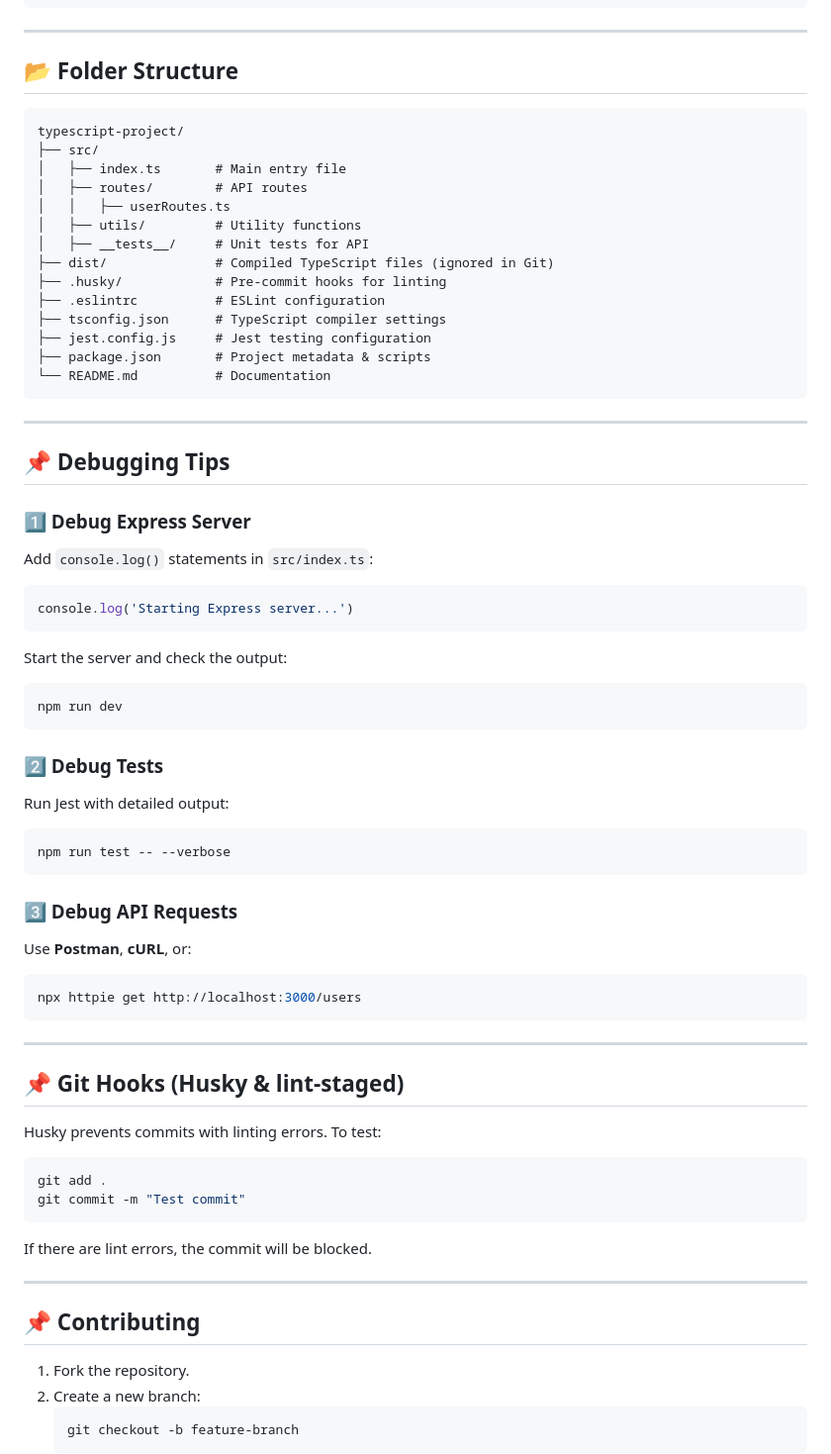
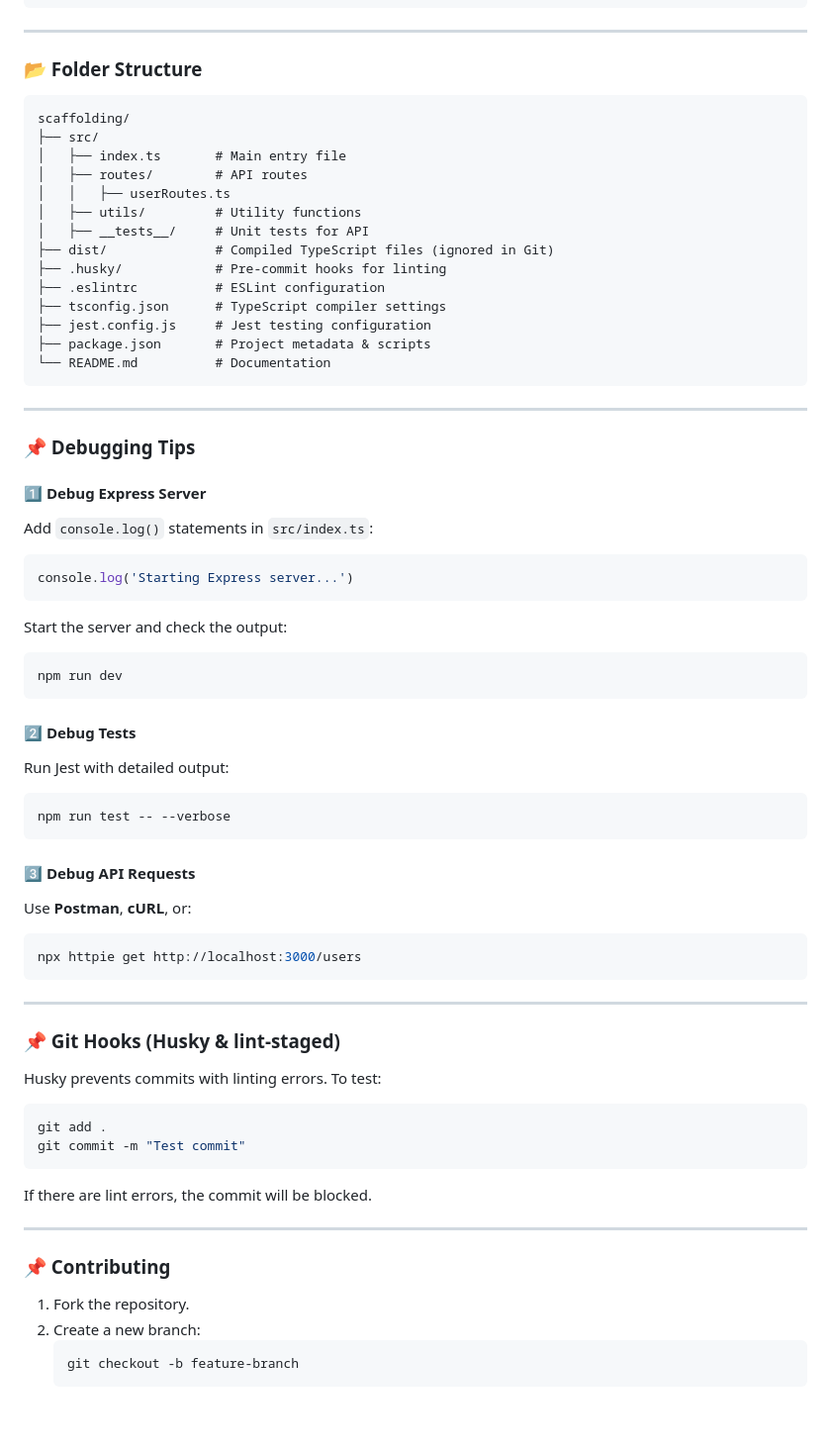
Before and after one commit to ChrisMahlke/scaffolding, a Markdown page: README.md, the part around the change printed below. Shown: that part at 99% size. GitHub-like rendering; blank space fills up the shorter version.

````diff
--- a/README.md
+++ b/README.md
@@ -171,10 +173,10 @@ it('should return a single user', async () => {
 
 ---
 
-## **📂 Folder Structure**
+### 📂 Folder Structure
 
 ```
-typescript-project/
+scaffolding/
 ├── src/
 │   ├── index.ts       # Main entry file
 │   ├── routes/        # API routes
@@ -192,9 +194,9 @@ typescript-project/
 
 ---
 
-## **📌 Debugging Tips**
+### 📌 Debugging Tips
 
-### **1️⃣ Debug Express Server**
+#### 1️⃣ Debug Express Server
 
 Add `console.log()` statements in `src/index.ts`:
 
@@ -208,7 +210,7 @@ Start the server and check the output:
 npm run dev
 ```
 
-### **2️⃣ Debug Tests**
+#### 2️⃣ Debug Tests
 
 Run Jest with detailed output:
 
@@ -216,7 +218,7 @@ Run Jest with detailed output:
 npm run test -- --verbose
 ```
 
-### **3️⃣ Debug API Requests**
+#### 3️⃣ Debug API Requests
 
 Use **Postman**, **cURL**, or:
 
@@ -226,7 +228,7 @@ npx httpie get http://localhost:3000/users
 
 ---
 
-## **📌 Git Hooks (Husky & lint-staged)**
+### 📌 Git Hooks (Husky & lint-staged)
 
 Husky prevents commits with linting errors. To test:
 
@@ -239,7 +241,7 @@ If there are lint errors, the commit will be blocked.
 
 ---
 
-## **📌 Contributing**
+### 📌 Contributing
 
 1. Fork the repository.
 2. Create a new branch:
````
Also changed, not shown: other parts of README.md (+23 -21 lines).
